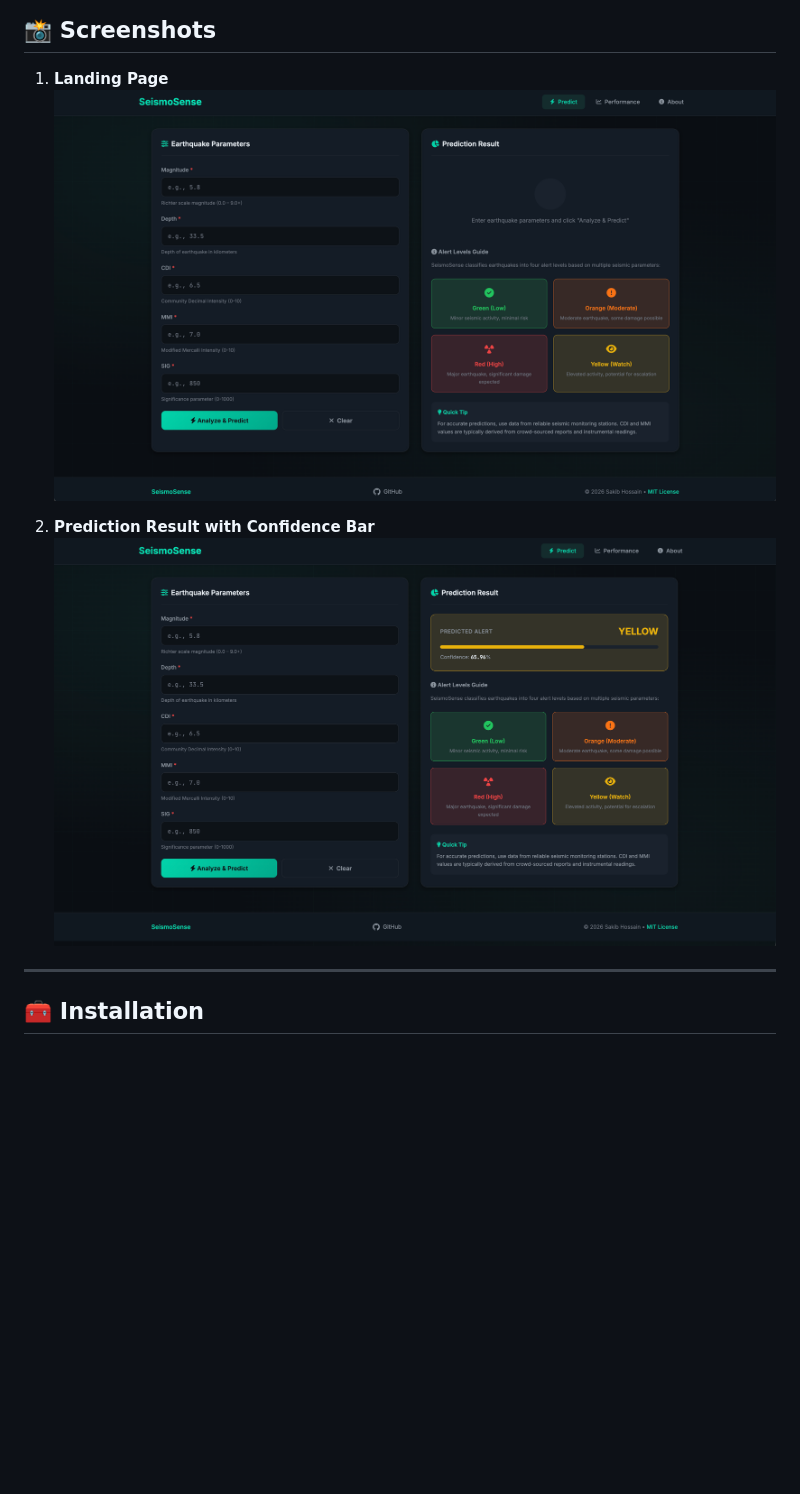
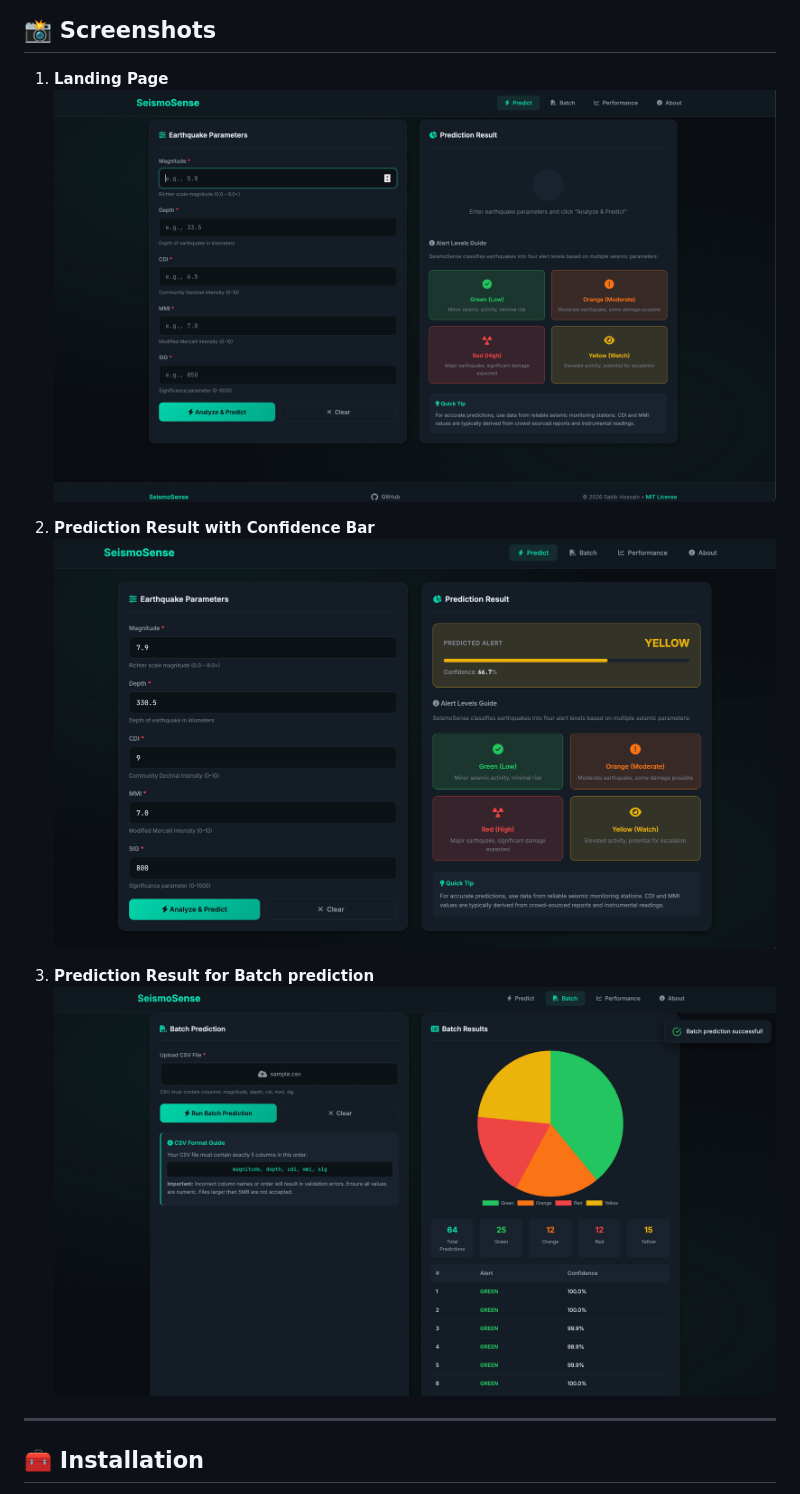
Before and after one commit to ByteBard58/SeismoSense, a Markdown page: README.md, the part around the change. Rendered like a GitHub page; pictures changed too: screenshots/batch_pred.png (added), screenshots/landing.png, screenshots/prediction_1.png; blank space fills up the shorter version.

Commit message:
Update screenshots and `README.md`

```diff
--- a/README.md
+++ b/README.md
@@ -33,6 +33,8 @@
 2. **Prediction Result with Confidence Bar**
    ![Screenshot Result](screenshots/prediction_1.png)
 
+3. **Prediction Result for Batch prediction**
+   ![Screenshot Result](screenshots/batch_pred.png)
 
 ---
 
```
